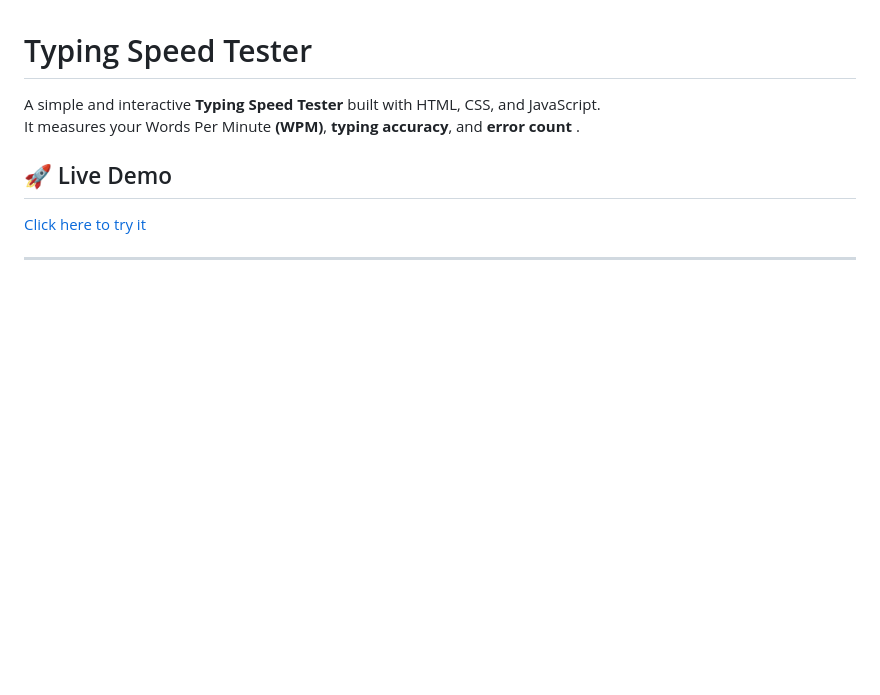
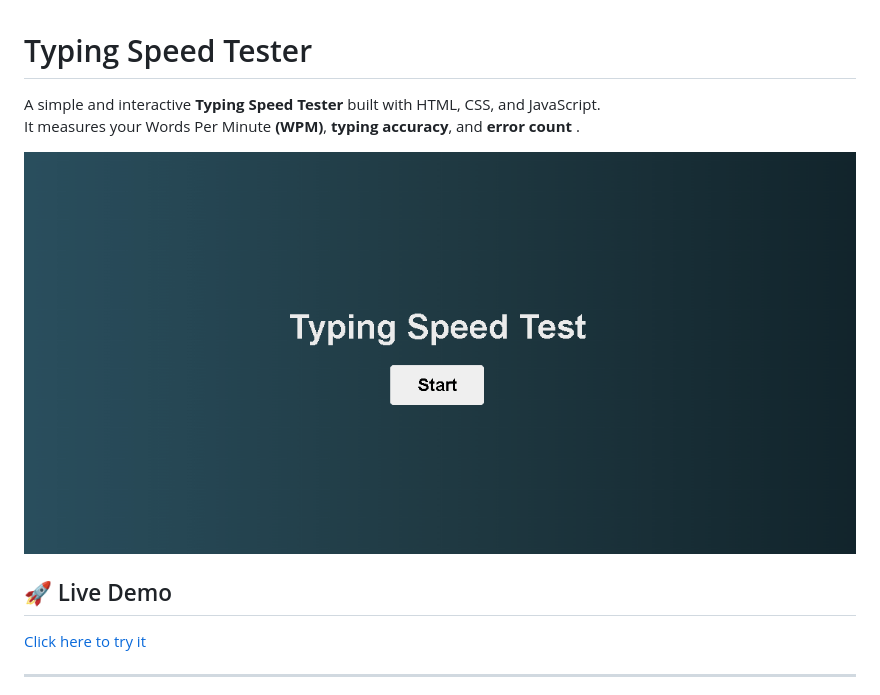
Before and after one commit to haiderali0509/typing-speed-tester, a Markdown page: README.md, the part around the change printed below. Rendered like a GitHub page; pictures changed too: demo/demo.gif (added); blank space fills up the shorter version.

Commit message:
Add Demo to Readme

```diff
--- a/README.md
+++ b/README.md
@@ -3,7 +3,10 @@
 A simple and interactive **Typing Speed Tester** built with HTML, CSS, and JavaScript.
 It measures your Words Per Minute **(WPM)**, **typing accuracy**, and **error count** .
 
+![Demo](./demo/demo.gif)
+
 ## 🚀 Live Demo
+
 [Click here to try it](https://haiderali0509.github.io/Typing-Speed-Tester/)
 
 ---
```
Also changed, not shown: other parts of README.md (+4 -0 lines).
